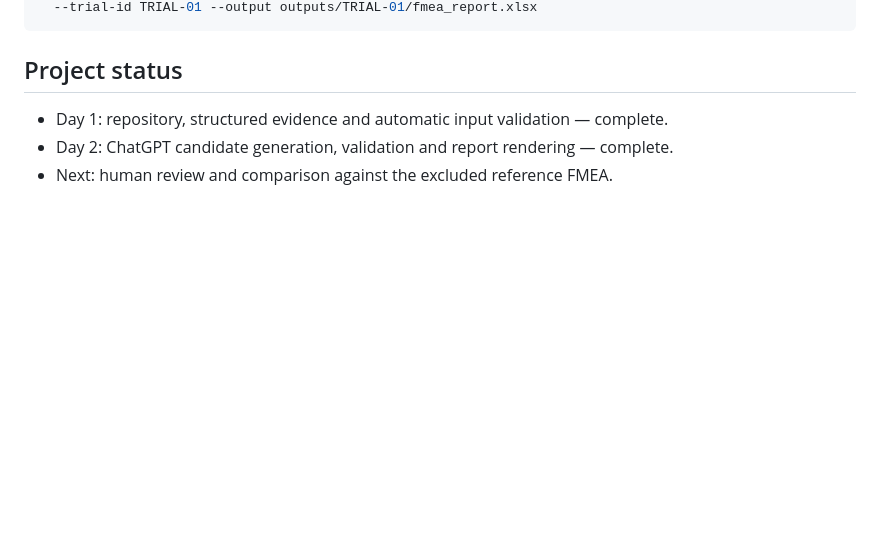
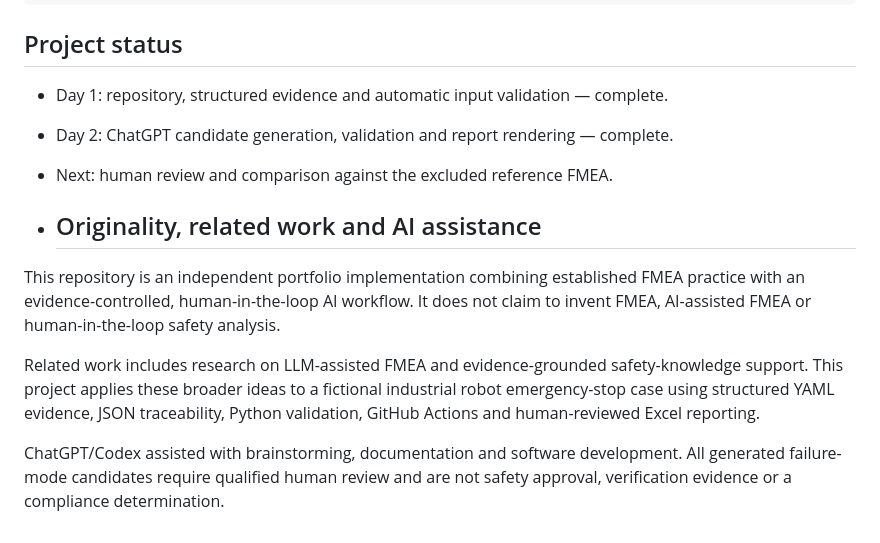
Before and after one commit to Aparna3498/safestop-fmea-pipeline, a Markdown page: README.md, the part around the change. GitHub-like rendering; blank space fills up the shorter version.

```diff
--- a/README.md
+++ b/README.md
@@ -90,3 +90,21 @@ python -m src.render_xlsx trials/TRIAL-01/fmea_candidates.json \
 - Day 1: repository, structured evidence and automatic input validation — complete.
 - Day 2: ChatGPT candidate generation, validation and report rendering — complete.
 - Next: human review and comparison against the excluded reference FMEA.
+
+- ## Originality, related work and AI assistance
+
+This repository is an independent portfolio implementation combining
+established FMEA practice with an evidence-controlled, human-in-the-loop
+AI workflow. It does not claim to invent FMEA, AI-assisted FMEA or
+human-in-the-loop safety analysis.
+
+Related work includes research on LLM-assisted FMEA and evidence-grounded
+safety-knowledge support. This project applies these broader ideas to a
+fictional industrial robot emergency-stop case using structured YAML
+evidence, JSON traceability, Python validation, GitHub Actions and
+human-reviewed Excel reporting.
+
+ChatGPT/Codex assisted with brainstorming, documentation and software
+development. All generated failure-mode candidates require qualified
+human review and are not safety approval, verification evidence or a
+compliance determination.
```
